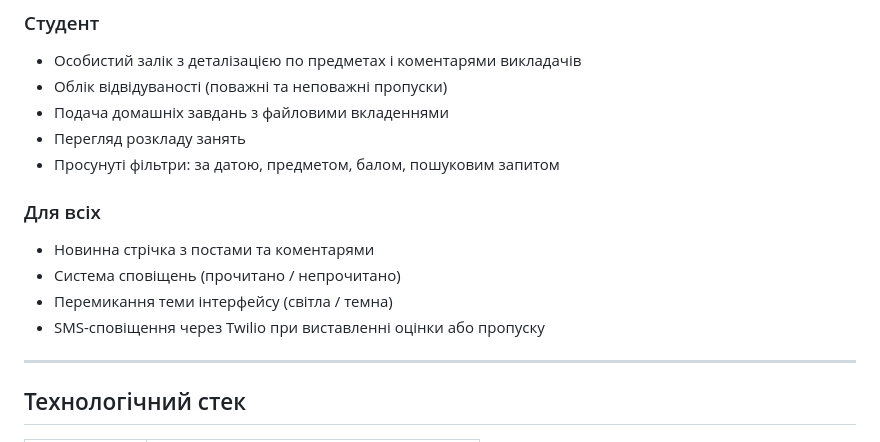
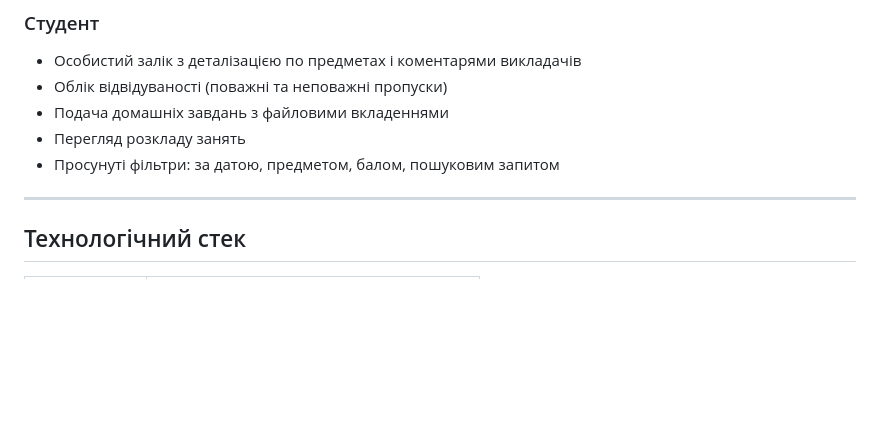
Before and after one commit to Jruntrex/Zephyra, a Markdown page: README.md, the part around the change. Rendered like a GitHub page; blank space fills up the shorter version.

Commit message:
README Update 3.0

```diff
--- a/README.md
+++ b/README.md
@@ -32,12 +32,6 @@
 - Подача домашніх завдань з файловими вкладеннями
 - Перегляд розкладу занять
 - Просунуті фільтри: за датою, предметом, балом, пошуковим запитом
-
-### Для всіх
-- Новинна стрічка з постами та коментарями
-- Система сповіщень (прочитано / непрочитано)
-- Перемикання теми інтерфейсу (світла / темна)
-- SMS-сповіщення через Twilio при виставленні оцінки або пропуску
 
 ---
 
```
